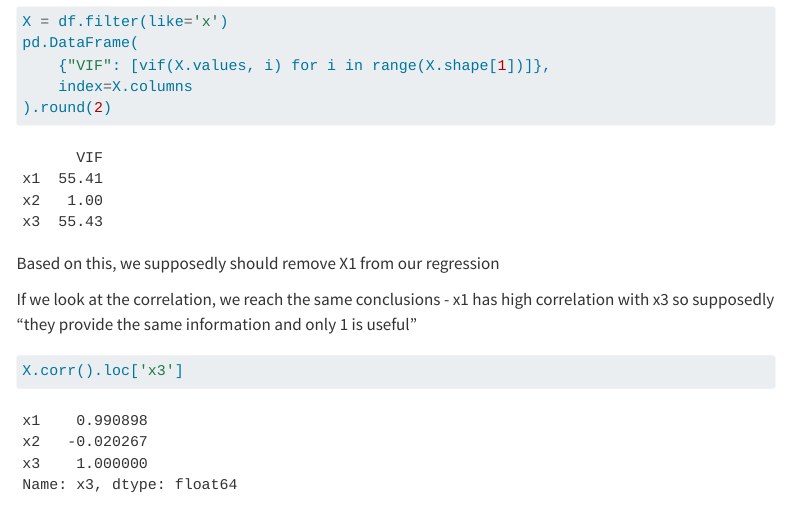
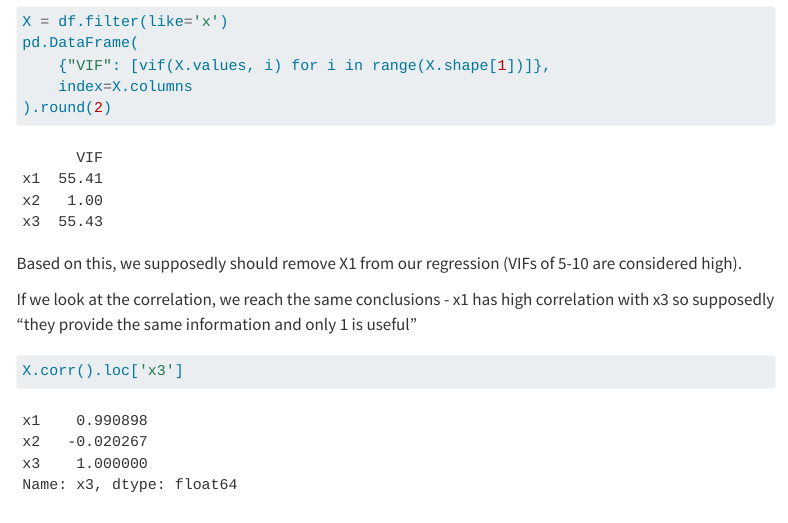
Before and after one commit to kylejcaron/kylejcaron.github.io, a Quarto document (posts/2025-03-06-multicollinearity-misconceptions.qmd): the page in a window 1100 px wide, from 2140 px down. Rendered offline with R 4.5, knitr and Pandoc in place of Quarto, with nearby package versions; menus at the side of the page are left out; long lines of code are wrapped.

Commit message:
quick fix in wording

````diff
--- a/posts/2025-03-06-multicollinearity-misconceptions.qmd
+++ b/posts/2025-03-06-multicollinearity-misconceptions.qmd
@@ -65,7 +65,7 @@ pd.DataFrame(
 ).round(2)
 ```
 
-Based on this, we supposedly should remove X1 from our regression
+Based on this, we supposedly should remove X1 from our regression (VIFs of 5-10 are considered high).
 
 If we look at the correlation, we reach the same conclusions - x1 has high correlation with x3 so supposedly "they provide the same information and only 1 is useful"
 
````
